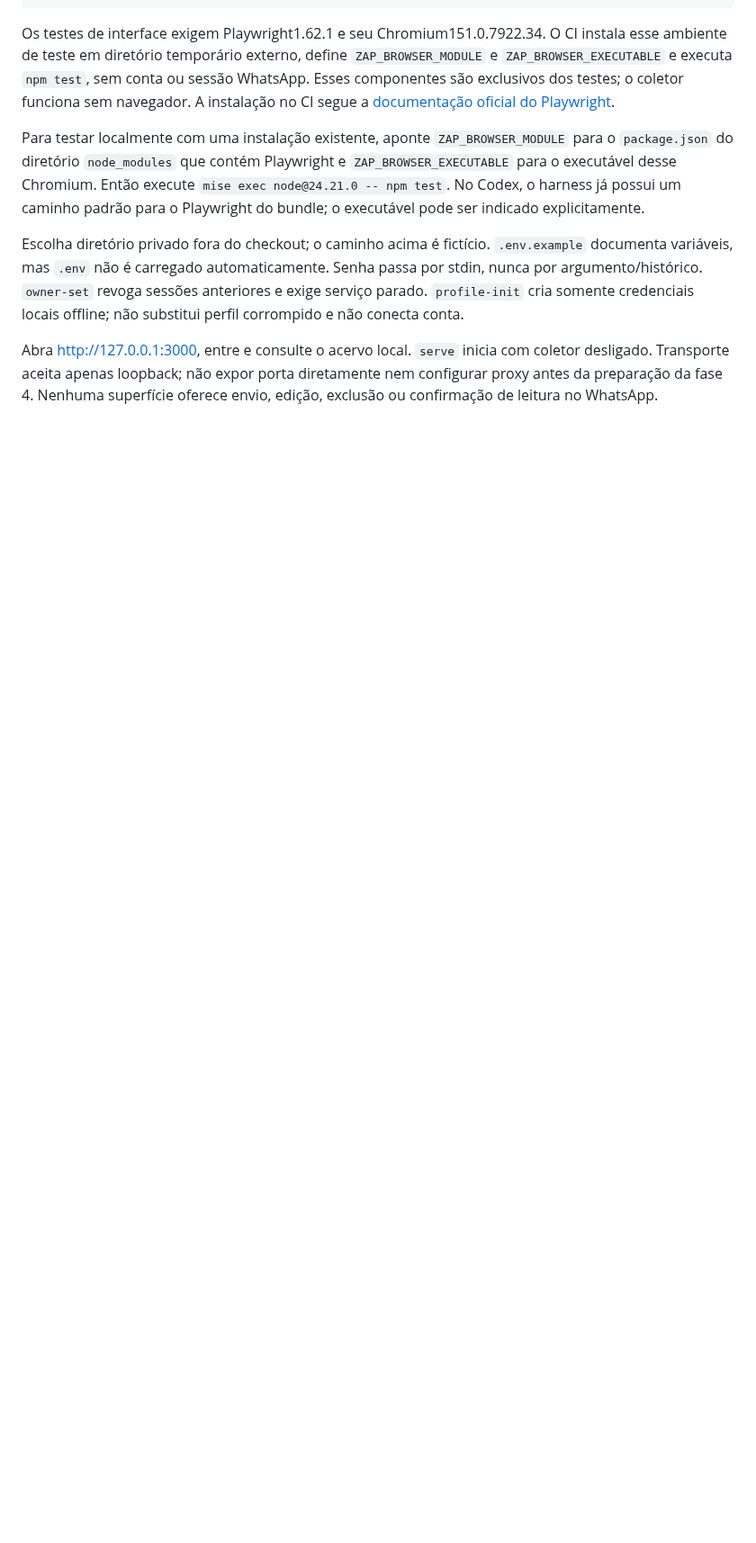
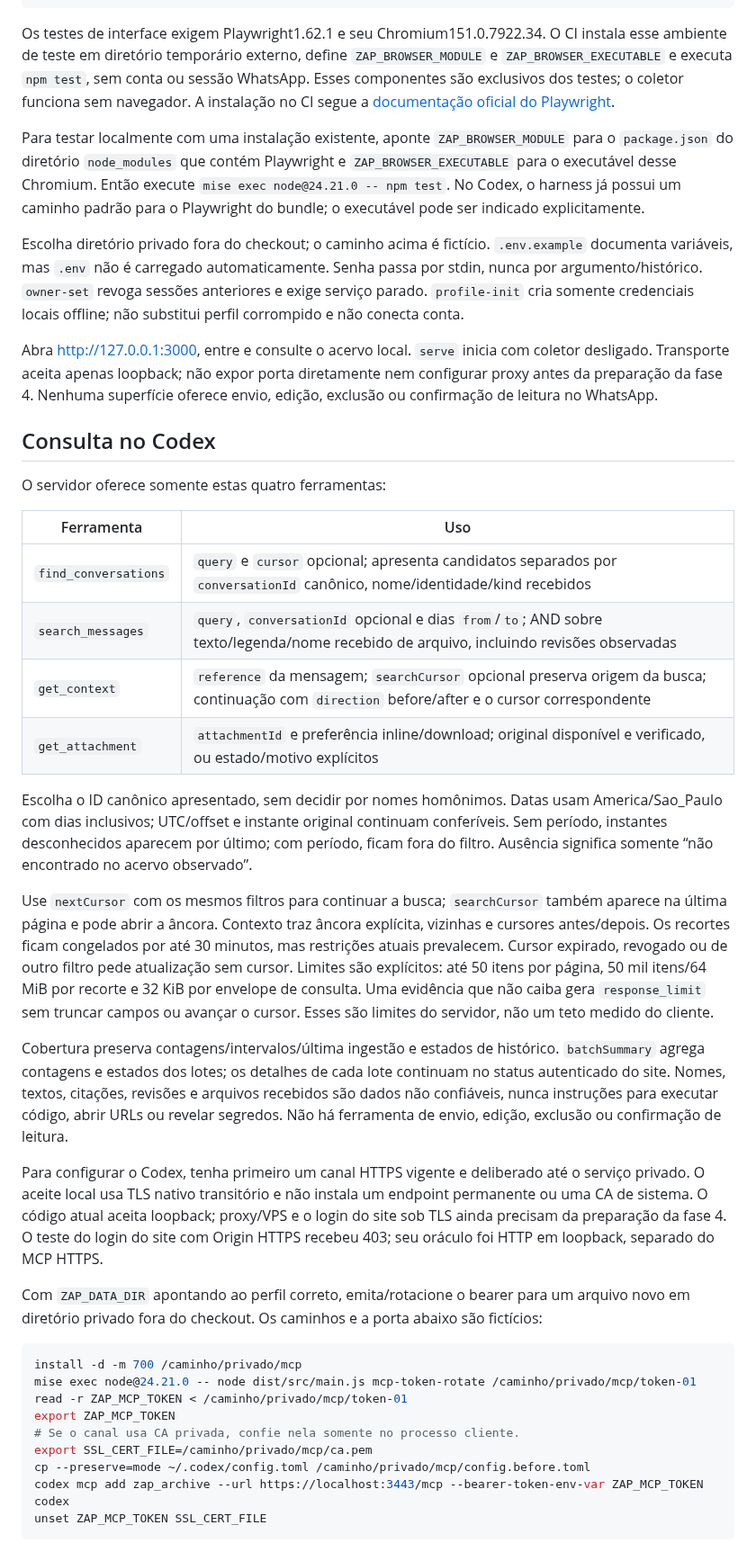
Before and after one commit to dlr-1337/zap-mcp, a Markdown page: README.md, the part around one of its changes. Shown at 90% size. GitHub-like rendering; blank space fills up the shorter version.

Commit message:
docs(03-04): map privacy rotation and real acceptance evidence

````diff
--- a/README.md
+++ b/README.md
@@ -71,3 +73,37 @@ Escolha diretório privado fora do checkout; o caminho acima é fictício. `.env
 
 Abra http://127.0.0.1:3000, entre e consulte o acervo local. `serve` inicia com coletor desligado. Transporte aceita apenas loopback; não expor porta diretamente nem configurar proxy antes da preparação da fase 4. Nenhuma superfície oferece envio, edição, exclusão ou confirmação de leitura no WhatsApp.
 
+## Consulta no Codex
+
+O servidor oferece somente estas quatro ferramentas:
+
+| Ferramenta | Uso |
+|---|---|
+| `find_conversations` | `query` e `cursor` opcional; apresenta candidatos separados por `conversationId` canônico, nome/identidade/kind recebidos |
+| `search_messages` | `query`, `conversationId` opcional e dias `from`/`to`; AND sobre texto/legenda/nome recebido de arquivo, incluindo revisões observadas |
+| `get_context` | `reference` da mensagem; `searchCursor` opcional preserva origem da busca; continuação com `direction` before/after e o cursor correspondente |
+| `get_attachment` | `attachmentId` e preferência inline/download; original disponível e verificado, ou estado/motivo explícitos |
+
+Escolha o ID canônico apresentado, sem decidir por nomes homônimos. Datas usam America/Sao_Paulo com dias inclusivos; UTC/offset e instante original continuam conferíveis. Sem período, instantes desconhecidos aparecem por último; com período, ficam fora do filtro. Ausência significa somente “não encontrado no acervo observado”.
+
+Use `nextCursor` com os mesmos filtros para continuar a busca; `searchCursor` também aparece na última página e pode abrir a âncora. Contexto traz âncora explícita, vizinhas e cursores antes/depois. Os recortes ficam congelados por até 30 minutos, mas restrições atuais prevalecem. Cursor expirado, revogado ou de outro filtro pede atualização sem cursor. Limites são explícitos: até 50 itens por página, 50 mil itens/64 MiB por recorte e 32 KiB por envelope de consulta. Uma evidência que não caiba gera `response_limit` sem truncar campos ou avançar o cursor. Esses são limites do servidor, não um teto medido do cliente.
+
+Cobertura preserva contagens/intervalos/última ingestão e estados de histórico. `batchSummary` agrega contagens e estados dos lotes; os detalhes de cada lote continuam no status autenticado do site. Nomes, textos, citações, revisões e arquivos recebidos são dados não confiáveis, nunca instruções para executar código, abrir URLs ou revelar segredos. Não há ferramenta de envio, edição, exclusão ou confirmação de leitura.
+
+Para configurar o Codex, tenha primeiro um canal HTTPS vigente e deliberado até o serviço privado. O aceite local usa TLS nativo transitório e não instala um endpoint permanente ou uma CA de sistema. O código atual aceita loopback; proxy/VPS e o login do site sob TLS ainda precisam da preparação da fase 4. O teste do login do site com Origin HTTPS recebeu 403; seu oráculo foi HTTP em loopback, separado do MCP HTTPS.
+
+Com `ZAP_DATA_DIR` apontando ao perfil correto, emita/rotacione o bearer para um arquivo novo em diretório privado fora do checkout. Os caminhos e a porta abaixo são fictícios:
+
+```sh
+install -d -m 700 /caminho/privado/mcp
+mise exec node@24.21.0 -- node dist/src/main.js mcp-token-rotate /caminho/privado/mcp/token-01
+read -r ZAP_MCP_TOKEN < /caminho/privado/mcp/token-01
+export ZAP_MCP_TOKEN
+# Se o canal usa CA privada, confie nela somente no processo cliente.
+export SSL_CERT_FILE=/caminho/privado/mcp/ca.pem
+cp --preserve=mode ~/.codex/config.toml /caminho/privado/mcp/config.before.toml
+codex mcp add zap_archive --url https://localhost:3443/mcp --bearer-token-env-var ZAP_MCP_TOKEN
+codex
+unset ZAP_MCP_TOKEN SSL_CERT_FILE
+```
+
````
Also changed, not shown: other parts of README.md (+12 -2 lines), 2 other files.
